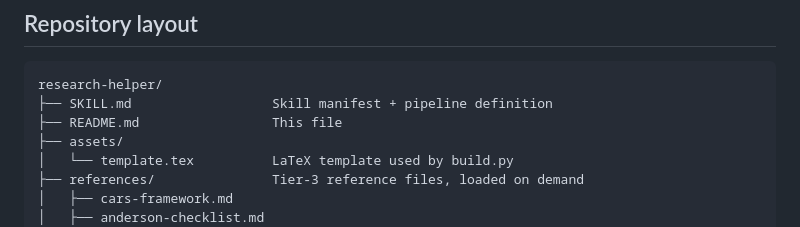
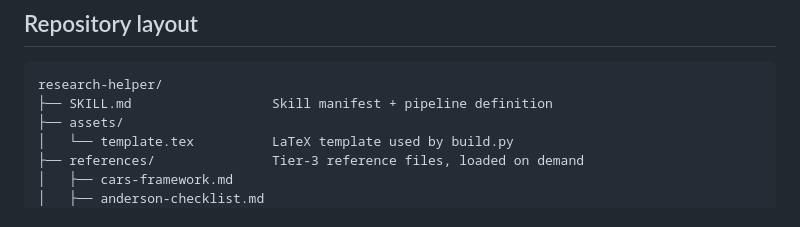
Before and after one commit to rubilamb/research-helper, a Markdown page: README.md, the part around the change. Drawn GitHub-style.

Commit message:
Update README.md to remove self-reference
Removed self-reference to README.md in the file structure.

````diff
--- a/README.md
+++ b/README.md
@@ -146,7 +146,6 @@ annex is requested).
 ```
 research-helper/
 ├── SKILL.md                  Skill manifest + pipeline definition
-├── README.md                 This file
 ├── assets/
 │   └── template.tex          LaTeX template used by build.py
 ├── references/               Tier-3 reference files, loaded on demand
````
